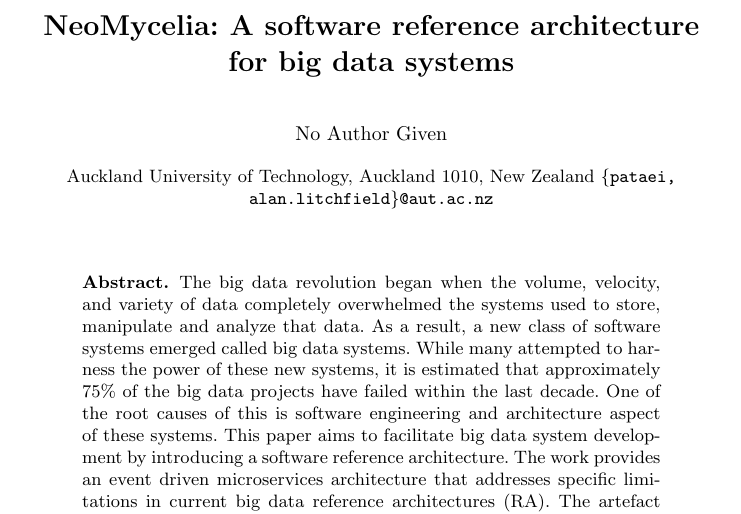
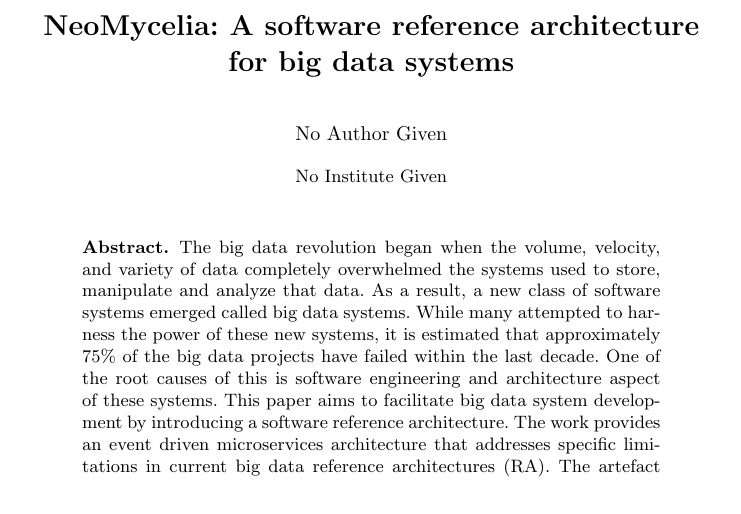
Before and after one commit to Polyhistor/NeoMycelium, a LaTeX thesis (Neomycelia.tex): part of page 1 of 16, cut so that both start at the same text. Compiled offline with pdfLaTeX.

Commit message:
commented out institue and author

```diff
--- a/Neomycelia.tex
+++ b/Neomycelia.tex
@@ -27,9 +27,9 @@
 % First names are abbreviated in the running head.
 % If there are more than two authors, 'et al.' is used.
 %
-\institute{Auckland University of Technology, Auckland 1010, New Zealand
-    \email{\{pataei, alan.litchfield\}@aut.ac.nz}
-}
+% \institute{Auckland University of Technology, Auckland 1010, New Zealand
+%     \email{\{pataei, alan.litchfield\}@aut.ac.nz}
+% }
 %
 \maketitle              % typeset the header of the contribution
 %
```
Also changed, not shown: Neomycelia.pdf, 5 other files.
